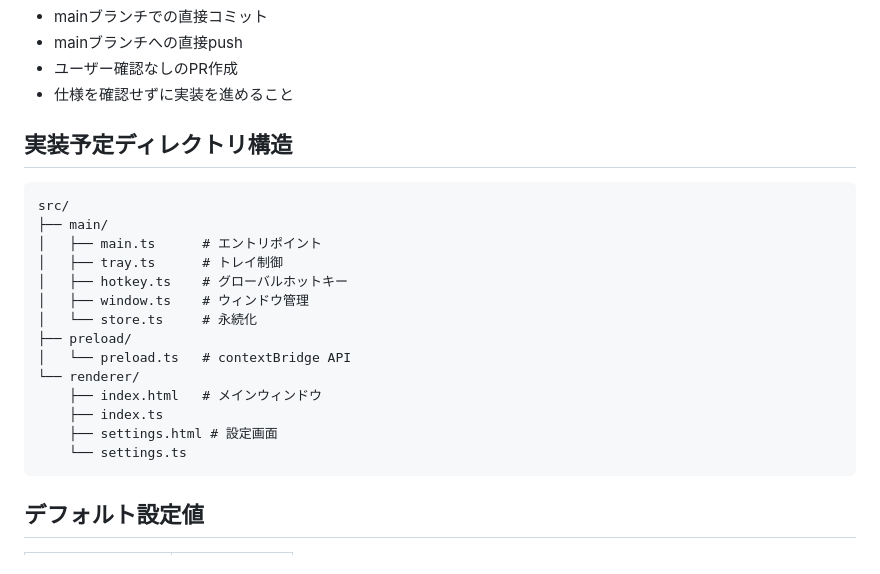
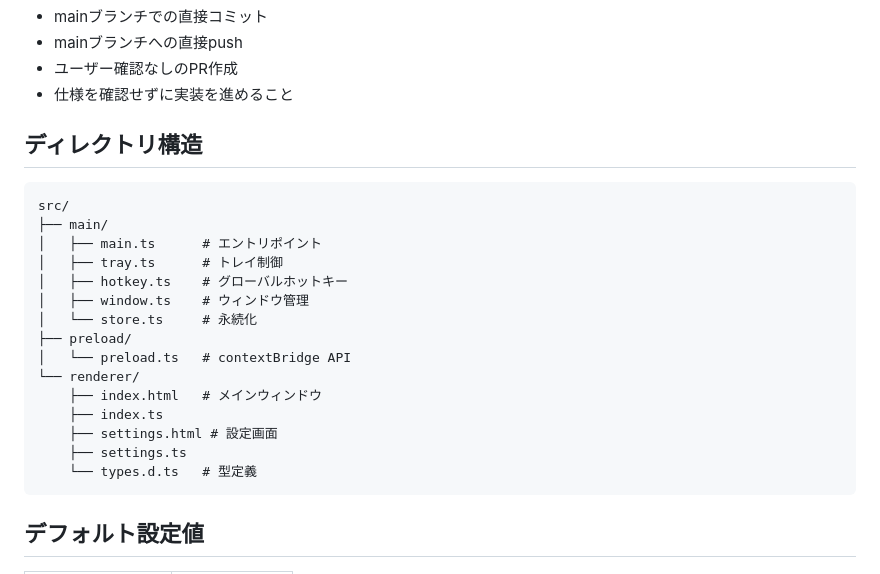
Before and after one commit to shimasan0x00/DraftDock, a Markdown page: CLAUDE.md, the part around the change. Rendered like a GitHub page.

Commit message:
docs: CLAUDE.mdのディレクトリ構造を更新
- 「実装予定」→「ディレクトリ構造」に変更（MVP完了済み）
- types.d.tsを追加

````diff
--- a/CLAUDE.md
+++ b/CLAUDE.md
@@ -100,7 +100,7 @@ PRの作成は `/pr` コマンドで明示的に実行する。自動でPRを作
 - ユーザー確認なしのPR作成
 - 仕様を確認せずに実装を進めること
 
-## 実装予定ディレクトリ構造
+## ディレクトリ構造
 
 ```
 src/
@@ -116,7 +116,8 @@ src/
     ├── index.html   # メインウィンドウ
     ├── index.ts
     ├── settings.html # 設定画面
-    └── settings.ts
+    ├── settings.ts
+    └── types.d.ts   # 型定義
 ```
 
 ## デフォルト設定値
````
